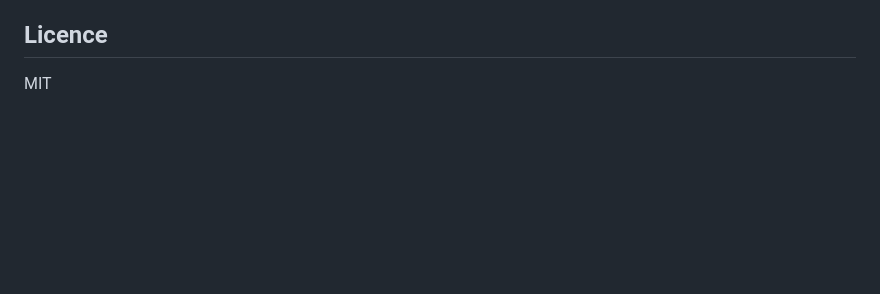
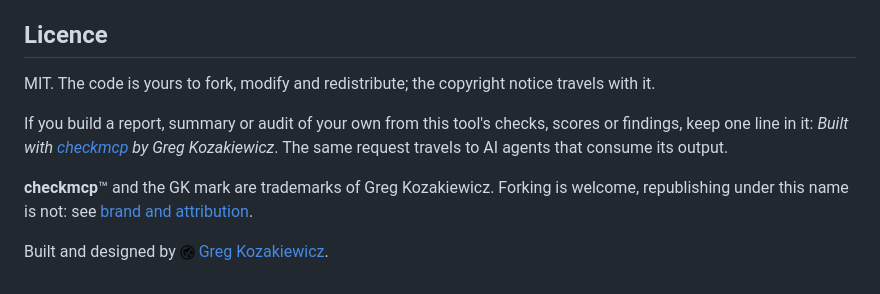
Before and after one commit to gregkozakiewicz/checkmcp, a Markdown page: README.md, the part around the change. Drawn GitHub-style; pictures changed too: assets/gk-mark.png (added); blank space fills up the shorter version.

Commit message:
Add the landing page, brand page, GK mark and licence attribution

```diff
--- a/README.md
+++ b/README.md
@@ -130,4 +130,10 @@ Everything that runs on your machine is free and MIT-licensed, forever. If we ev
 
 ## Licence
 
-MIT
+MIT. The code is yours to fork, modify and redistribute; the copyright notice travels with it.
+
+If you build a report, summary or audit of your own from this tool's checks, scores or findings, keep one line in it: *Built with [checkmcp](https://github.com/gregkozakiewicz/checkmcp) by Greg Kozakiewicz*. The same request travels to AI agents that consume its output.
+
+**checkmcp**™ and the GK mark are trademarks of Greg Kozakiewicz. Forking is welcome, republishing under this name is not: see [brand and attribution](https://gregkozakiewicz.github.io/checkmcp/brand.html).
+
+Built and designed by <a href="https://gregkozakiewicz.com"><picture><source media="(prefers-color-scheme: dark)" srcset="https://raw.githubusercontent.com/gregkozakiewicz/checkmcp/main/assets/gk-mark-dark.png"><img src="https://raw.githubusercontent.com/gregkozakiewicz/checkmcp/main/assets/gk-mark.png" height="15" alt="GK mark"></picture> Greg Kozakiewicz</a>.
```
Also changed, not shown: assets/gk-mark-dark.png (added), 2 other files.
